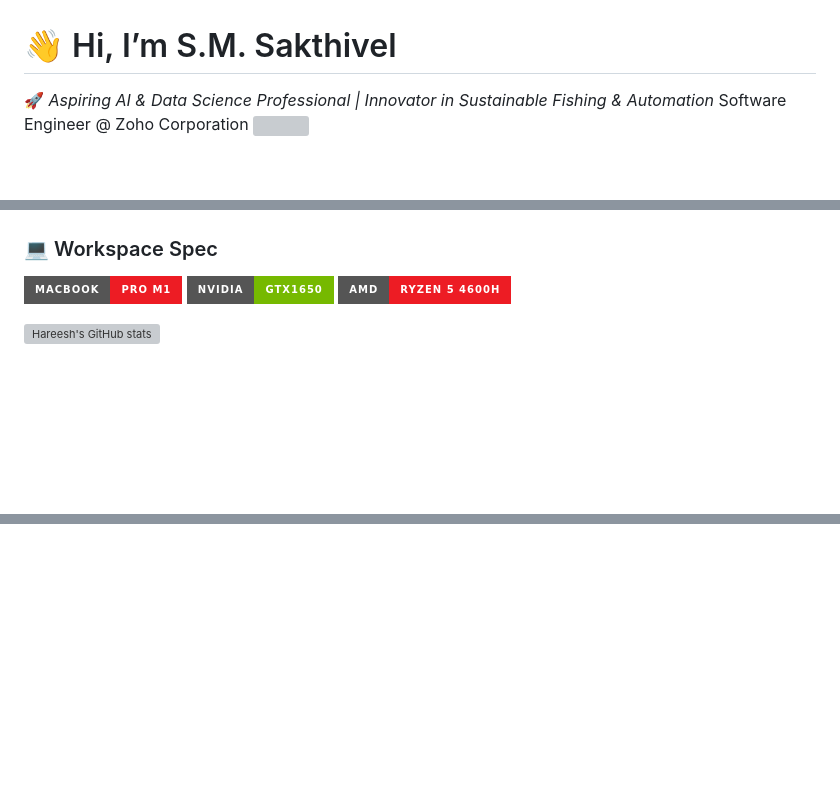
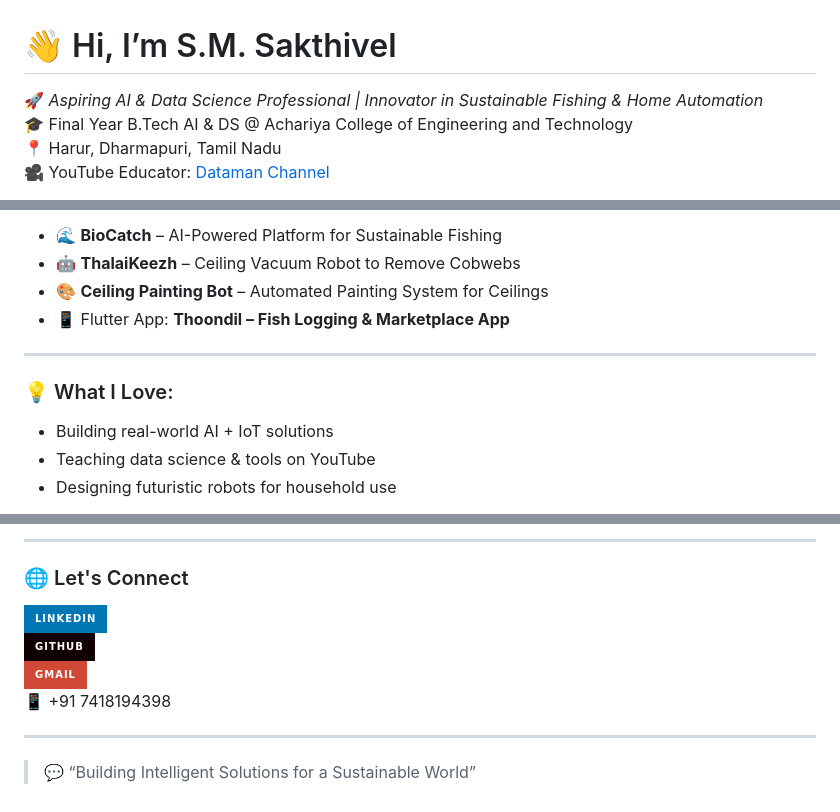
Before and after one commit to SAKTHIVEL-SEENIVASAN/SAKTHIVEL-SEENIVASAN.github.io, a Markdown page: README.md, 3 parts joined by grey strips. GitHub-like rendering; badges without logos; blank space fills up the shorter version; grey boxes are pictures that could not be loaded.

```diff
--- a/README.md
+++ b/README.md
@@ -1,5 +1,8 @@
 # 👋 Hi, I’m S.M. Sakthivel
 
-🚀 *Aspiring AI & Data Science Professional | Innovator in Sustainable Fishing & Automation*
-Software Engineer @ Zoho Corporation
+🚀 *Aspiring AI & Data Science Professional | Innovator in Sustainable Fishing & Home Automation*
+🎓 Final Year B.Tech AI & DS @ Achariya College of Engineering and Technology
+📍 Harur, Dharmapuri, Tamil Nadu
+🎥 YouTube Educator: [Dataman Channel](https://youtube.com/@Dataman)
+
 <img align="right" width="370" height="290" src="https://i.pinimg.com/originals/47/f0/34/47f0342cec72b800463bf003eac1257e.gif">
@@ -22,7 +13,13 @@ Software Engineer @ Zoho Corporation
 
+- 🌊 **BioCatch** – AI-Powered Platform for Sustainable Fishing
+- 🤖 **ThalaiKeezh** – Ceiling Vacuum Robot to Remove Cobwebs
+- 🎨 **Ceiling Painting Bot** – Automated Painting System for Ceilings
+- 📱 Flutter App: **Thoondil – Fish Logging & Marketplace App**
 
-### 💻 Workspace Spec
-<img height="30" src="https://img.shields.io/badge/Macbook-Pro_M1-ED1C24?style=for-the-badge&logo=apple&logoColor=white"/> <img height="30" src="https://img.shields.io/badge/NVIDIA-GTX1650-76B900?style=for-the-badge&logo=nvidia&logoColor=white"/>  <img height="30" src="https://img.shields.io/badge/AMD-Ryzen_5_4600H-ED1C24?style=for-the-badge&logo=amd&logoColor=white"/>
+---
 
-![Hareesh's GitHub stats](https://github-readme-stats.vercel.app/api?username=hareesh-r&theme=dark&show_icons=true&&hide=issues,contribs)
+### 💡 What I Love:
+- Building real-world AI + IoT solutions
+- Teaching data science & tools on YouTube
+- Designing futuristic robots for household use
 
@@ -31,0 +81,12 @@ Software Engineer @ Zoho Corporation
+---
+
+### 🌐 Let's Connect
+
+[![LinkedIn](https://img.shields.io/badge/LinkedIn-0077B5?style=for-the-badge&logo=linkedin&logoColor=white)](https://linkedin.com/in/sakthivel-ai)
+[![GitHub](https://img.shields.io/badge/GitHub-100000?style=for-the-badge&logo=github&logoColor=white)](https://github.com/SAKTHIVEL-SEENIVASAN)
+[![Gmail](https://img.shields.io/badge/Gmail-D14836?style=for-the-badge&logo=gmail&logoColor=white)](mailto:s.m.sakthivelofficial@gmail.com)
+📱 +91 7418194398
+
+---
+
+> 💬 “Building Intelligent Solutions for a Sustainable World”
```
Also changed, not shown: other parts of README.md (+56 -16 lines).
